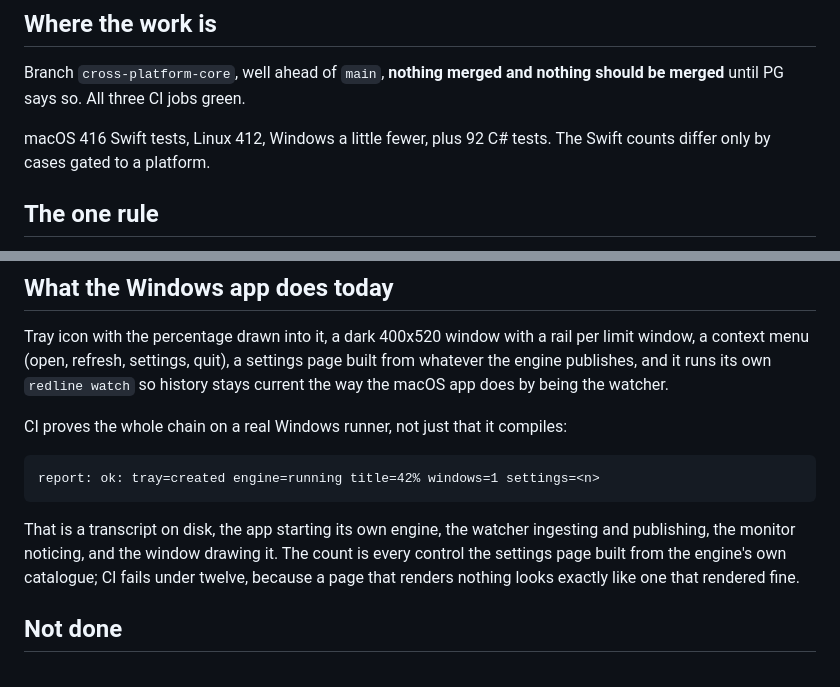
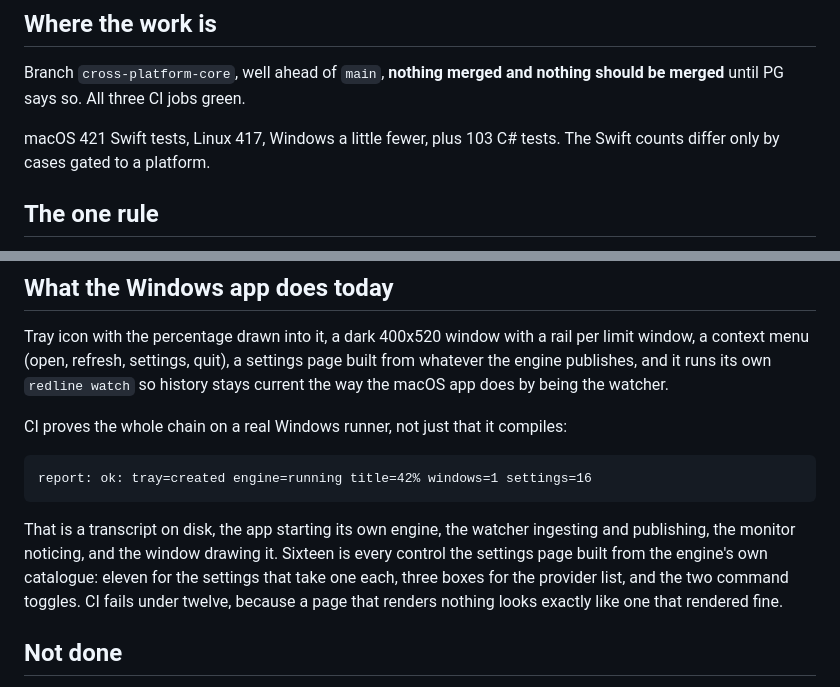
Before and after one commit to goriparthi/redline, a Markdown page: notes/HANDOFF.md, 2 parts joined by grey strips. GitHub-like rendering.

Commit message:
Record what CI reported for the settings page

````diff
--- a/notes/HANDOFF.md
+++ b/notes/HANDOFF.md
@@ -8,7 +8,7 @@ orientation and the things that are expensive to rediscover.
 Branch `cross-platform-core`, well ahead of `main`, **nothing merged and nothing should
 be merged** until PG says so. All three CI jobs green.
 
-macOS 416 Swift tests, Linux 412, Windows a little fewer, plus 92 C# tests. The Swift counts
+macOS 421 Swift tests, Linux 417, Windows a little fewer, plus 103 C# tests. The Swift counts
 differ only by cases gated to a platform.
 
 ## The one rule
@@ -51,13 +51,14 @@ macOS app does by being the watcher.
 CI proves the whole chain on a real Windows runner, not just that it compiles:
 
 ```
-report: ok: tray=created engine=running title=42% windows=1 settings=<n>
+report: ok: tray=created engine=running title=42% windows=1 settings=16
 ```
 
 That is a transcript on disk, the app starting its own engine, the watcher ingesting and
-publishing, the monitor noticing, and the window drawing it. The count is every control the
-settings page built from the engine's own catalogue; CI fails under twelve, because a page
-that renders nothing looks exactly like one that rendered fine.
+publishing, the monitor noticing, and the window drawing it. Sixteen is every control the
+settings page built from the engine's own catalogue: eleven for the settings that take one
+each, three boxes for the provider list, and the two command toggles. CI fails under twelve,
+because a page that renders nothing looks exactly like one that rendered fine.
 
 ## Not done
 
````
